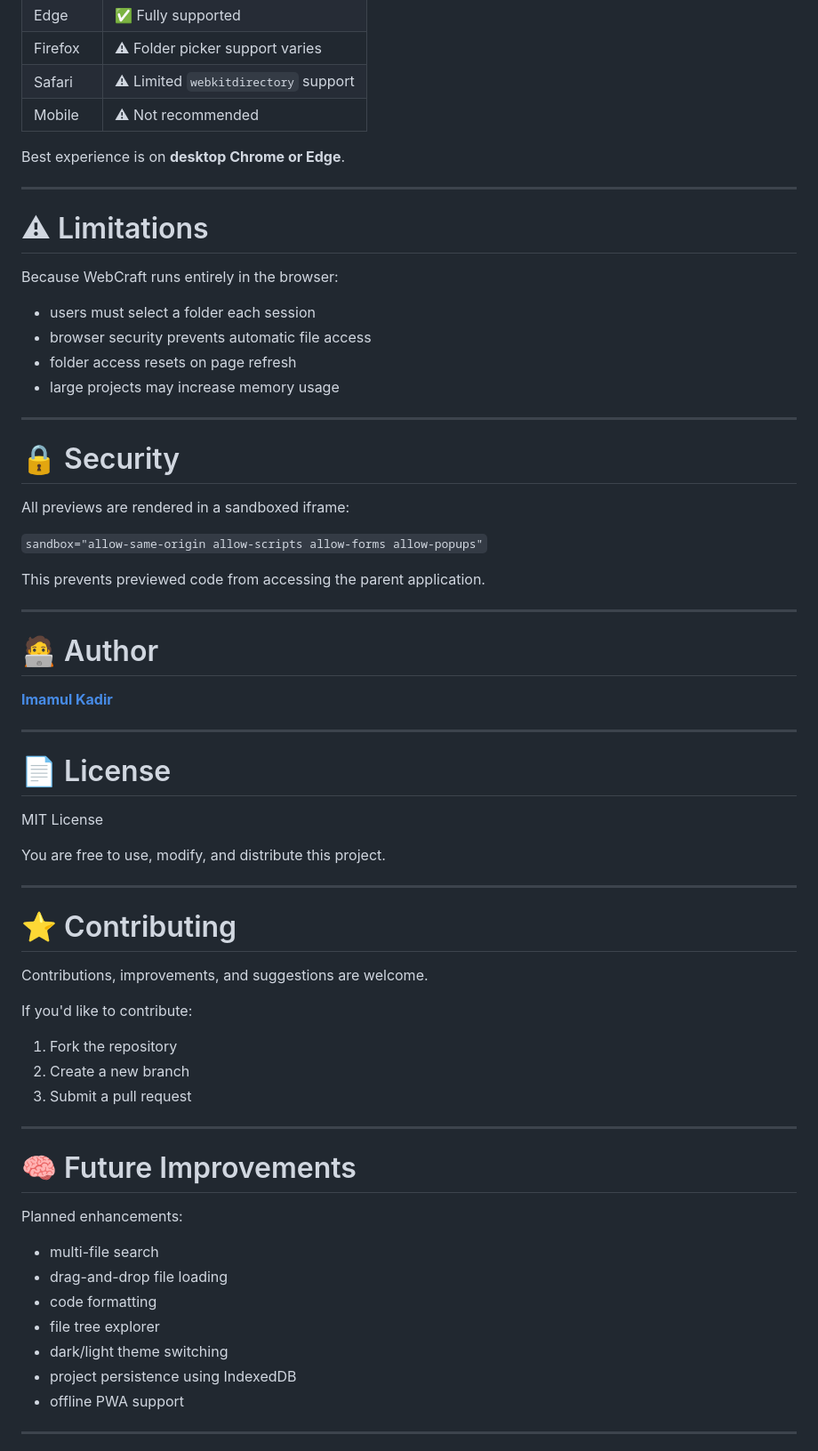
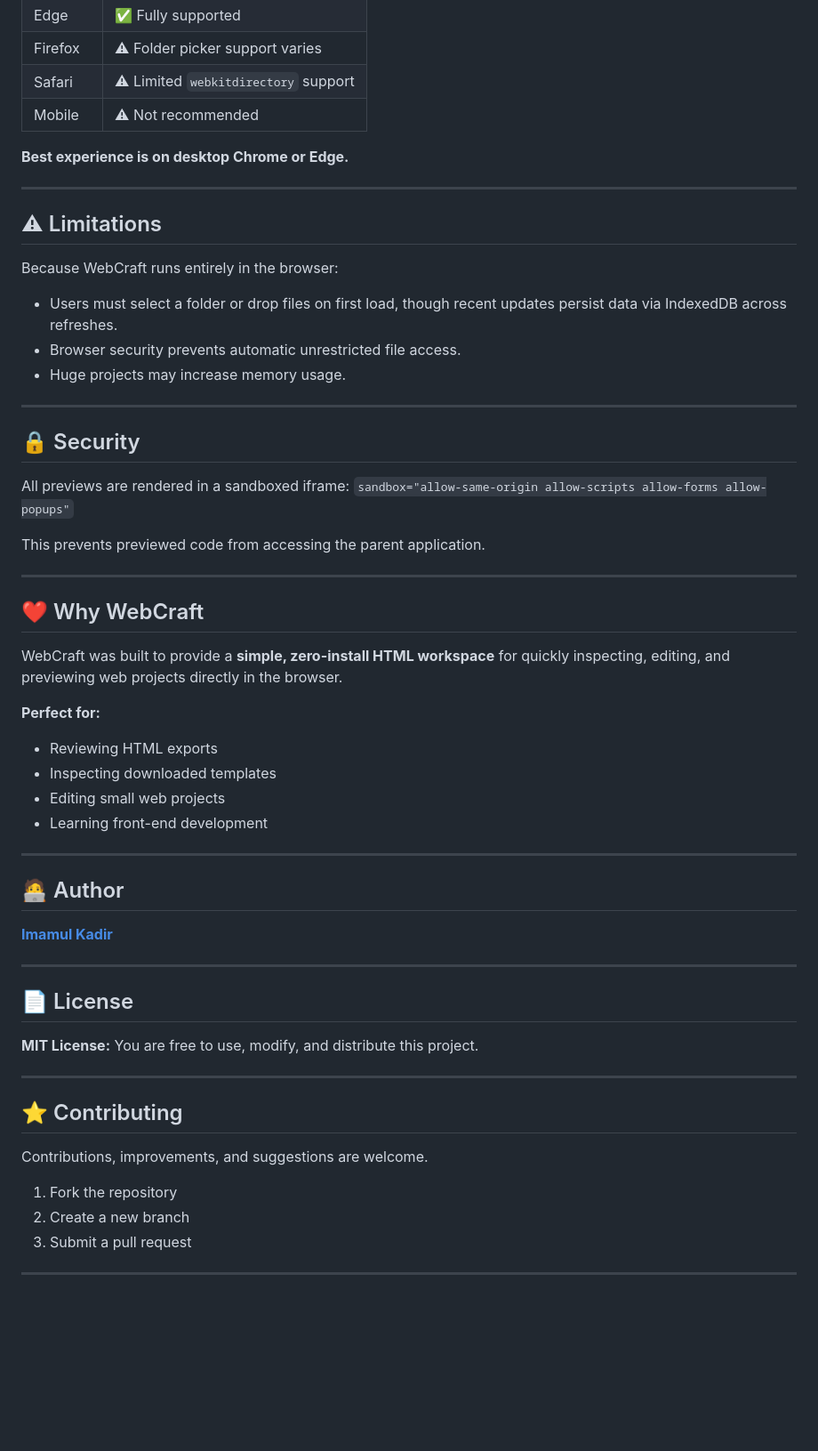
Before and after one commit to imamulkadir/webcraft, a Markdown page: readme.md, the part around one of its changes. Shown at 89% size. Rendered like a GitHub page; blank space fills up the shorter version.

```diff
--- a/readme.md
+++ b/readme.md
@@ -171,68 +125,58 @@ Used to generate downloadable ZIP exports of the workspace.
 | Safari  | ⚠ Limited `webkitdirectory` support |
 | Mobile  | ⚠ Not recommended                   |
 
-Best experience is on **desktop Chrome or Edge**.
+**Best experience is on desktop Chrome or Edge.**
 
 ---
 
-# ⚠ Limitations
+## ⚠ Limitations
 
 Because WebCraft runs entirely in the browser:
-
-- users must select a folder each session
-- browser security prevents automatic file access
-- folder access resets on page refresh
-- large projects may increase memory usage
+- Users must select a folder or drop files on first load, though recent updates persist data via IndexedDB across refreshes.
+- Browser security prevents automatic unrestricted file access.
+- Huge projects may increase memory usage.
 
 ---
 
-# 🔒 Security
+## 🔒 Security
 
 All previews are rendered in a sandboxed iframe:
-
 `sandbox="allow-same-origin allow-scripts allow-forms allow-popups"`
 
 This prevents previewed code from accessing the parent application.
 
 ---
 
-# 🧑‍💻 Author
+## ❤️ Why WebCraft
+
+WebCraft was built to provide a **simple, zero-install HTML workspace** for quickly inspecting, editing, and previewing web projects directly in the browser.
+
+**Perfect for:**
+- Reviewing HTML exports
+- Inspecting downloaded templates
+- Editing small web projects
+- Learning front-end development
+
+---
+
+## 🧑‍💻 Author
 
 [**Imamul Kadir**](https://linkedin.com/in/imamulkadir)
 
 ---
 
-# 📄 License
+## 📄 License
 
-MIT License
-
-You are free to use, modify, and distribute this project.
+**MIT License:** You are free to use, modify, and distribute this project.
 
 ---
 
-# ⭐ Contributing
+## ⭐ Contributing
 
 Contributions, improvements, and suggestions are welcome.
-
-If you'd like to contribute:
-
 1. Fork the repository
 2. Create a new branch
 3. Submit a pull request
 
 ---
 
-# 🧠 Future Improvements
-
-Planned enhancements:
-
-- multi-file search
-- drag-and-drop file loading
-- code formatting
-- file tree explorer
-- dark/light theme switching
-- project persistence using IndexedDB
-- offline PWA support
-
----
-
```
Also changed, not shown: other parts of readme.md (+53 -122 lines).
